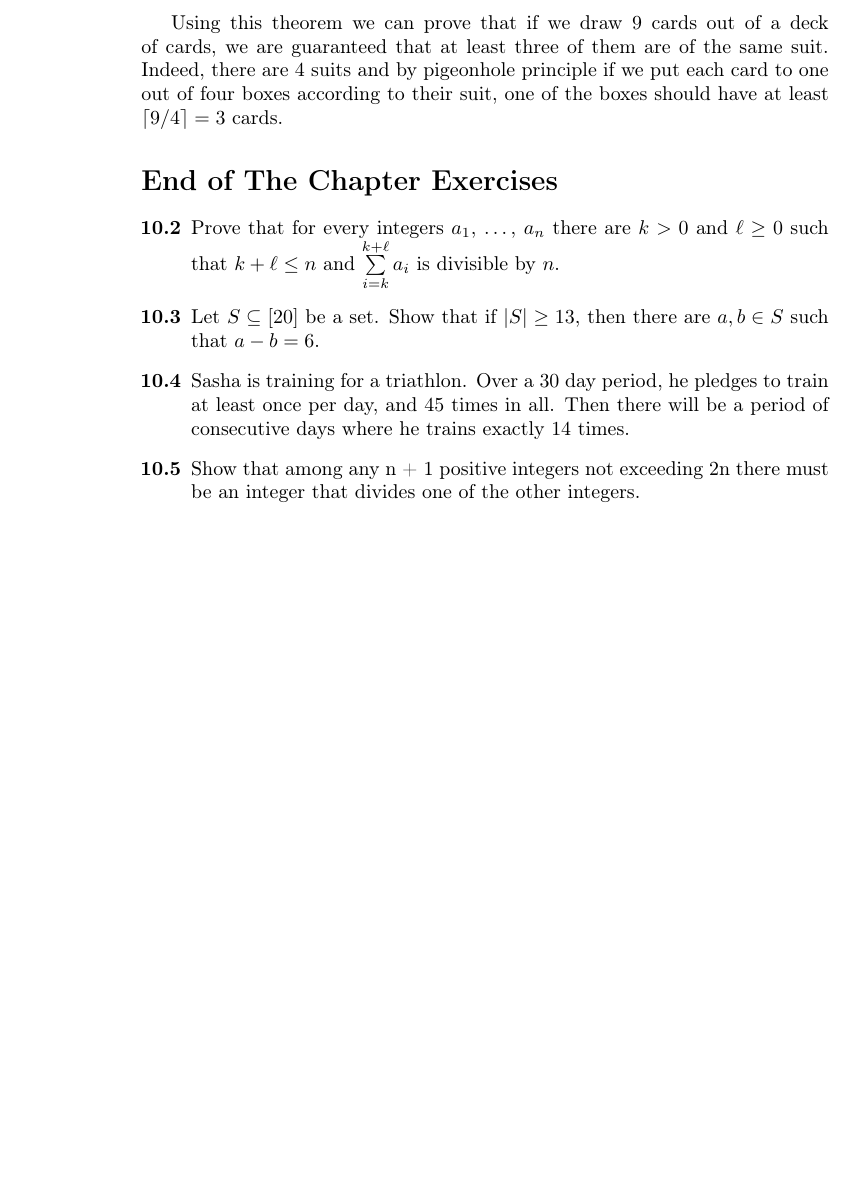
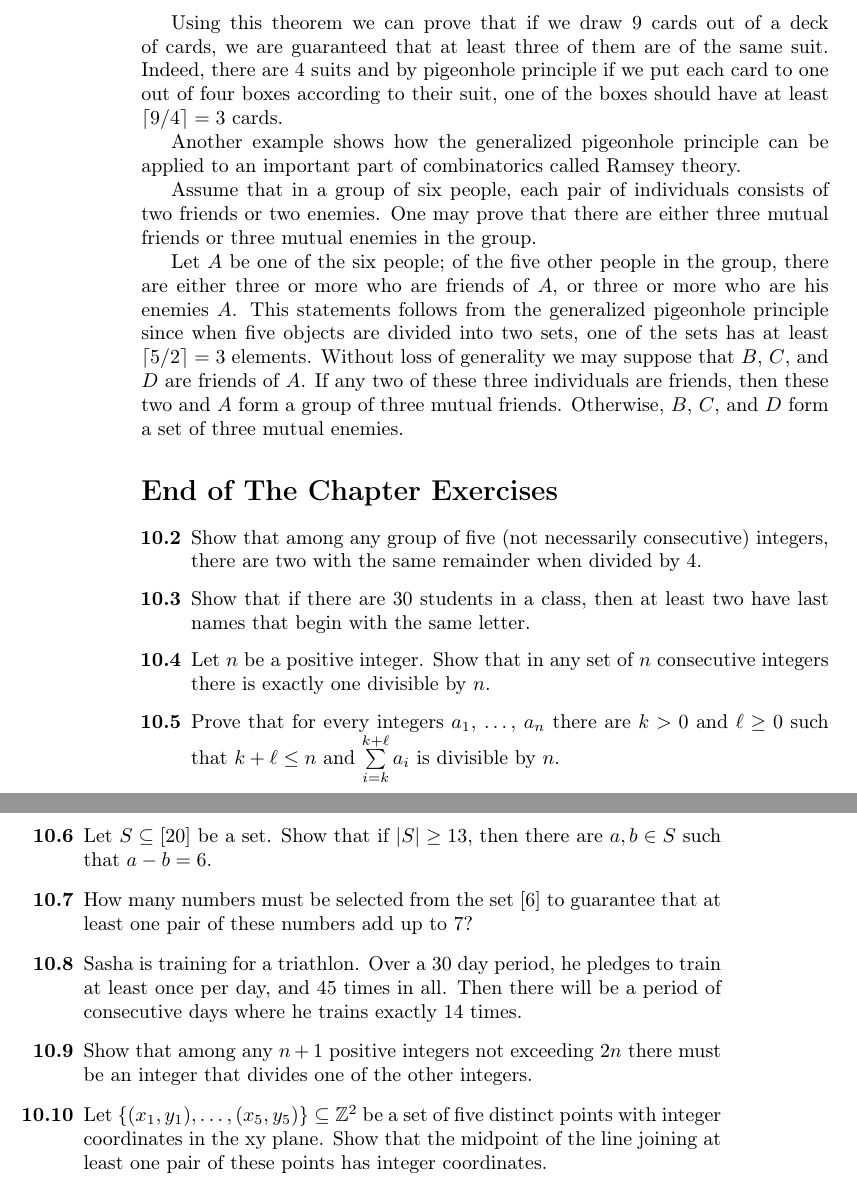
Before and after one commit to alexanderknop/I2DM, a LaTeX thesis (main.tex, which reads parts/part_2/chapter_10_pigeonhole_principle.tex): part of page 68 of 68 before the commit and two parts of pages 68 and 69 of 69 after it, the two joined at a grey line, cut so that both start at the same text, the shorter picture padded with empty space. Compiled offline with pdfLaTeX.

Commit message:
Add exercises and one more example

```diff
--- a/parts/part_2/chapter_10_pigeonhole_principle.tex
+++ b/parts/part_2/chapter_10_pigeonhole_principle.tex
@@ -72,16 +72,44 @@ Indeed, there are $4$ suits and by pigeonhole principle if we put each card to
 one out of four boxes according to their suit, one of the boxes should have
 at least $\ceil{9 / 4} = 3$ cards.
 
+Another example shows how the generalized pigeonhole principle can be applied
+to an important part of combinatorics called Ramsey theory.
+
+Assume that in a group of six people, each pair of individuals consists of two
+friends or two enemies. One may prove that there are either three mutual
+friends or three mutual enemies in the group.
+
+Let $A$ be one of the six people; of the five other people in the group, there
+are either three or more who are friends of $A$, or three or more who are
+his enemies $A$. This statements follows from the generalized pigeonhole
+principle since when five objects are divided into two sets, one of the sets
+has at least $\ceil{5 / 2} = 3$ elements. Without loss of generality we may
+suppose that $B$, $C$, and $D$ are friends of $A$. If any two of these three
+individuals are friends, then these two and $A$ form a group of three mutual
+friends. Otherwise, $B$, $C$, and $D$ form a set of three mutual enemies.
+
 \section*{End of The Chapter Exercises}
 \begin{exercises}
+  \exerciseitem Show that among any group of five (not necessarily consecutive)
+    integers, there are two with the same remainder when divided by $4$.
+  \exerciseitem Show that if there are 30 students in a class, then at least
+    two have last names that begin with the same letter.
+  \exerciseitem Let $n$ be a positive integer. Show that in any set of $n$
+    consecutive integers there is exactly one divisible by $n$.
   \exerciseitem Prove that for every integers $a_1$, \dots, $a_n$ there are
     $k > 0$ and $\ell \ge 0$ such that $k + \ell \le n$ and
     $\sum\limits_{i = k}^{k + \ell} a_i$ is divisible by $n$.
   \exerciseitem Let $S \subseteq [20]$ be a set. Show that if
     $|S| \ge 13$, then there are $a, b \in S$ such that $a - b = 6$.
+  \exerciseitem How many numbers must be selected from the set $[6]$ to
+    guarantee that at least one pair of these numbers add up to $7$?
   \exerciseitem Sasha is training for a triathlon. Over a $30$ day period, he
     pledges to train at least once per day, and $45$ times in all. Then there
     will be a period of consecutive days where he trains exactly $14$ times.
-  \exerciseitem Show that among any n + 1 positive integers not exceeding 2n
+  \exerciseitem Show that among any $n + 1$ positive integers not exceeding $2n$
     there must be an integer that divides one of the other integers.
+  \exerciseitem Let $\set{(x_1,y_1), \dots, (x_5, y_5)} \subseteq \Z^2$ be a
+    set of five distinct points with integer coordinates in the xy plane. Show
+    that the midpoint of the line joining at least one pair of these points has
+    integer coordinates.
 \end{exercises}
```
Also changed, not shown: I2DM.pdf.
